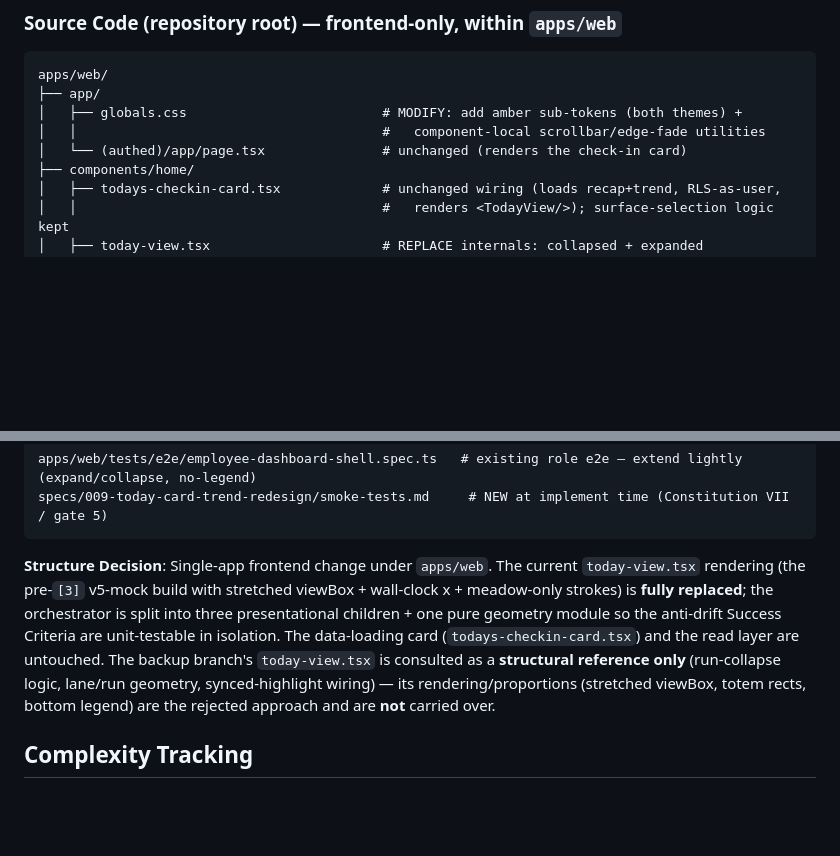
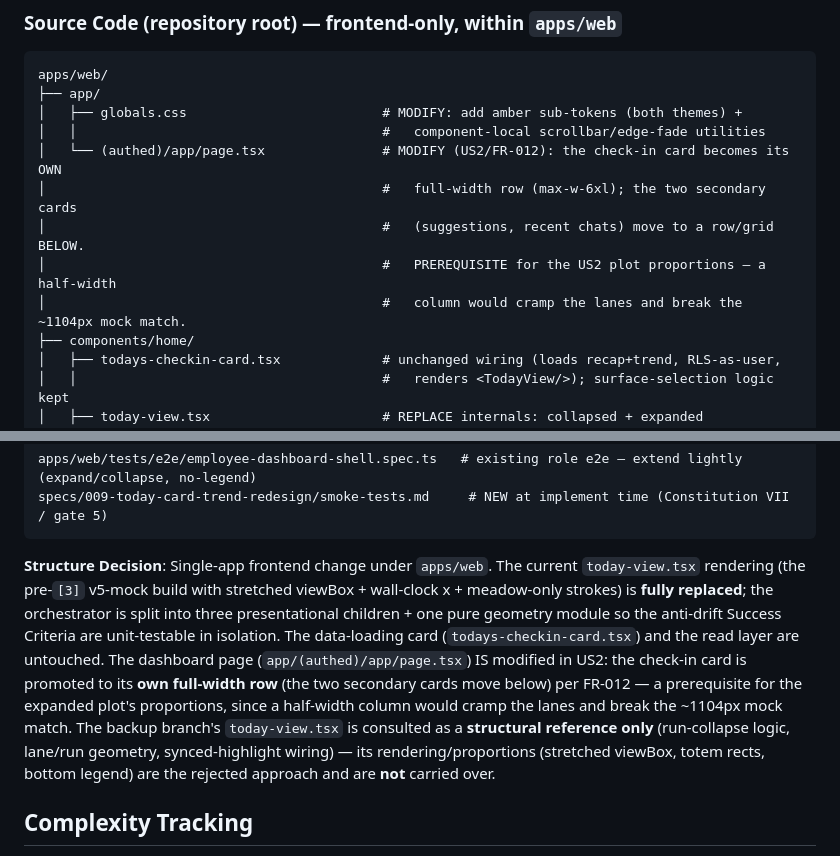
Before and after one commit to mohamedasem318/Serenify, a Markdown page: specs/009-today-card-trend-redesign/plan.md, 2 parts joined by grey strips. Drawn GitHub-style; blank space fills up the shorter version.

````diff
--- a/specs/009-today-card-trend-redesign/plan.md
+++ b/specs/009-today-card-trend-redesign/plan.md
@@ -82,7 +82,11 @@ apps/web/
 ├── app/
 │   ├── globals.css                         # MODIFY: add amber sub-tokens (both themes) +
 │   │                                       #   component-local scrollbar/edge-fade utilities
-│   └── (authed)/app/page.tsx               # unchanged (renders the check-in card)
+│   └── (authed)/app/page.tsx               # MODIFY (US2/FR-012): the check-in card becomes its OWN
+│                                           #   full-width row (max-w-6xl); the two secondary cards
+│                                           #   (suggestions, recent chats) move to a row/grid BELOW.
+│                                           #   PREREQUISITE for the US2 plot proportions — a half-width
+│                                           #   column would cramp the lanes and break the ~1104px mock match.
 ├── components/home/
 │   ├── todays-checkin-card.tsx             # unchanged wiring (loads recap+trend, RLS-as-user,
 │   │                                       #   renders <TodayView/>); surface-selection logic kept
@@ -108,7 +112,7 @@ apps/web/tests/e2e/employee-dashboard-shell.spec.ts   # existing role e2e — ex
 specs/009-today-card-trend-redesign/smoke-tests.md     # NEW at implement time (Constitution VII / gate 5)
 ```
 
-**Structure Decision**: Single-app frontend change under `apps/web`. The current `today-view.tsx` rendering (the pre-`[3]` v5-mock build with stretched viewBox + wall-clock x + meadow-only strokes) is **fully replaced**; the orchestrator is split into three presentational children + one pure geometry module so the anti-drift Success Criteria are unit-testable in isolation. The data-loading card (`todays-checkin-card.tsx`) and the read layer are untouched. The backup branch's `today-view.tsx` is consulted as a **structural reference only** (run-collapse logic, lane/run geometry, synced-highlight wiring) — its rendering/proportions (stretched viewBox, totem rects, bottom legend) are the rejected approach and are **not** carried over.
+**Structure Decision**: Single-app frontend change under `apps/web`. The current `today-view.tsx` rendering (the pre-`[3]` v5-mock build with stretched viewBox + wall-clock x + meadow-only strokes) is **fully replaced**; the orchestrator is split into three presentational children + one pure geometry module so the anti-drift Success Criteria are unit-testable in isolation. The data-loading card (`todays-checkin-card.tsx`) and the read layer are untouched. The dashboard page (`app/(authed)/app/page.tsx`) IS modified in US2: the check-in card is promoted to its **own full-width row** (the two secondary cards move below) per FR-012 — a prerequisite for the expanded plot's proportions, since a half-width column would cramp the lanes and break the ~1104px mock match. The backup branch's `today-view.tsx` is consulted as a **structural reference only** (run-collapse logic, lane/run geometry, synced-highlight wiring) — its rendering/proportions (stretched viewBox, totem rects, bottom legend) are the rejected approach and are **not** carried over.
 
 ## Complexity Tracking
 
````
Also changed, not shown: specs/009-today-card-trend-redesign/tasks.md (+23 -22 lines).
